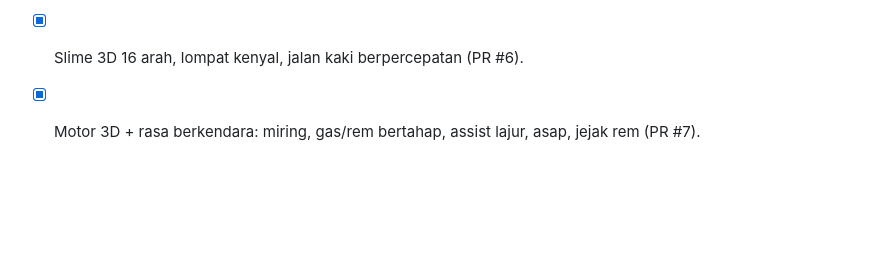
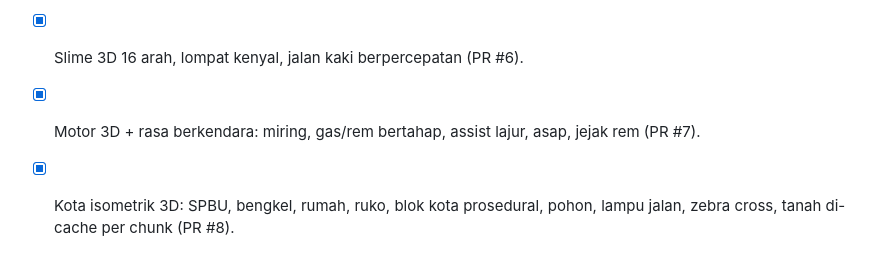
Before and after one commit to lutfidev/batam-journey, a Markdown page: docs/STEPS.md, the part around one of its changes. Rendered like a GitHub page; blank space fills up the shorter version.

Commit message:
docs: centang langkah 5 kota iso (PR #8)

```diff
--- a/docs/STEPS.md
+++ b/docs/STEPS.md
@@ -100,3 +100,5 @@ selesai saat November, aset yang tersisa langsung dibuat di Blender.
 - [x] Renderer model low-poly Dart, panggang 16 arah, format sprite bersama (PR #5).
 - [x] Slime 3D 16 arah, lompat kenyal, jalan kaki berpercepatan (PR #6).
 - [x] Motor 3D + rasa berkendara: miring, gas/rem bertahap, assist lajur, asap, jejak rem (PR #7).
+- [x] Kota isometrik 3D: SPBU, bengkel, rumah, ruko, blok kota prosedural, pohon, lampu jalan,
+      zebra cross, tanah di-cache per chunk (PR #8).
```
Also changed, not shown: other parts of docs/STEPS.md (+1 -1 lines).
